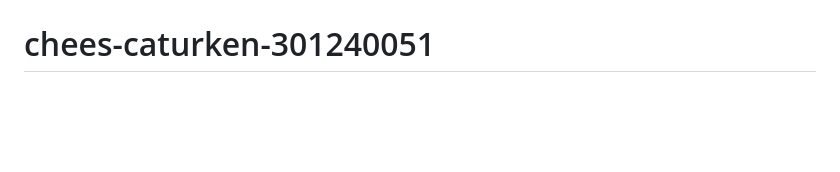
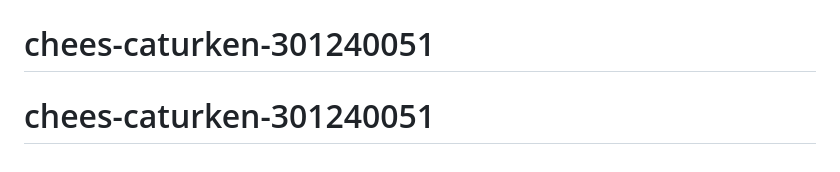
Before and after one commit to depinformasikomunikasi-byte/chees-caturken-301240051, a Markdown page: README.md, the part around the change. GitHub-like rendering; blank space fills up the shorter version.

```diff
--- a/README.md
+++ b/README.md
@@ -235,3 +235,4 @@ Cara tambah screenshot:
 
 # chees-caturken-301240051
 # chees-caturken-301240051
+# chees-caturken-301240051
```
